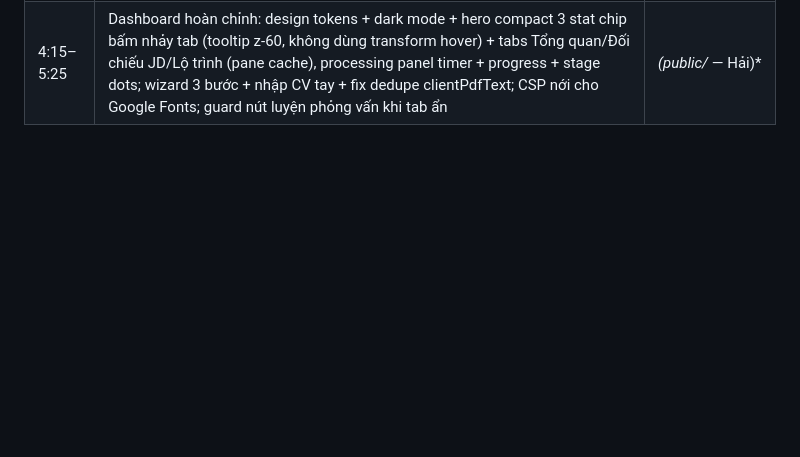
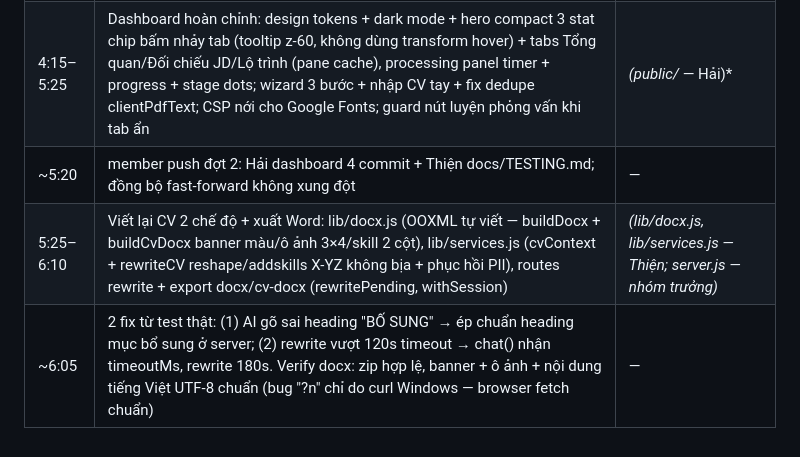
Before and after one commit to Hacogiye/HireMind, a Markdown page: docs/PROGRESS.md, the part around the change. Drawn GitHub-style; blank space fills up the shorter version.

Commit message:
docs: progress log giai doan 5 - rewrite 2 che do + xuat docx

```diff
--- a/docs/PROGRESS.md
+++ b/docs/PROGRESS.md
@@ -20,3 +20,6 @@
 | 3:45–4:15 | JD fetch đủ 3 tầng: proxy reader (r.jina.ai, vượt site chặn fetch thường) + headless browser (Playwright lazy-require — host thiếu Chromium vẫn boot, tầng tự khai tử) + tự đảo ưu tiên browser-first cho TopCV/ITviec/VietnamWorks. Test thật: proxy 1081 ký tự, browser render 926 ký tự, fallback chain hoạt động (direct hụt → proxy thắng) | *(lib/jd.js)* |
 | ~4:20 | member push về: Đạt hoàn thành dat-2a/2b/3a/4a (16 commit ai.js → extract → pipeline/jd 3 tầng), Hải hoàn thành wizard pdf.js + fix dedupe; đồng bộ máy trưởng bằng stash/pull --rebase | — |
 | 4:15–5:25 | Dashboard hoàn chỉnh: design tokens + dark mode + hero compact 3 stat chip bấm nhảy tab (tooltip z-60, không dùng transform hover) + tabs Tổng quan/Đối chiếu JD/Lộ trình (pane cache), processing panel timer + progress + stage dots; wizard 3 bước + nhập CV tay + fix dedupe clientPdfText; CSP nới cho Google Fonts; guard nút luyện phỏng vấn khi tab ẩn | *(public/* — Hải)* |
+| ~5:20 | member push đợt 2: Hải dashboard 4 commit + Thiện docs/TESTING.md; đồng bộ fast-forward không xung đột | — |
+| 5:25–6:10 | Viết lại CV 2 chế độ + xuất Word: lib/docx.js (OOXML tự viết — buildDocx + buildCvDocx banner màu/ô ảnh 3×4/skill 2 cột), lib/services.js (cvContext + rewriteCV reshape/addskills X-YZ không bịa + phục hồi PII), routes rewrite + export docx/cv-docx (rewritePending, withSession) | *(lib/docx.js, lib/services.js — Thiện; server.js — nhóm trưởng)* |
+| ~6:05 | 2 fix từ test thật: (1) AI gõ sai heading "BỐ SUNG" → ép chuẩn heading mục bổ sung ở server; (2) rewrite vượt 120s timeout → chat() nhận timeoutMs, rewrite 180s. Verify docx: zip hợp lệ, banner + ô ảnh + nội dung tiếng Việt UTF-8 chuẩn (bug "?n" chỉ do curl Windows — browser fetch chuẩn) | — |
```
